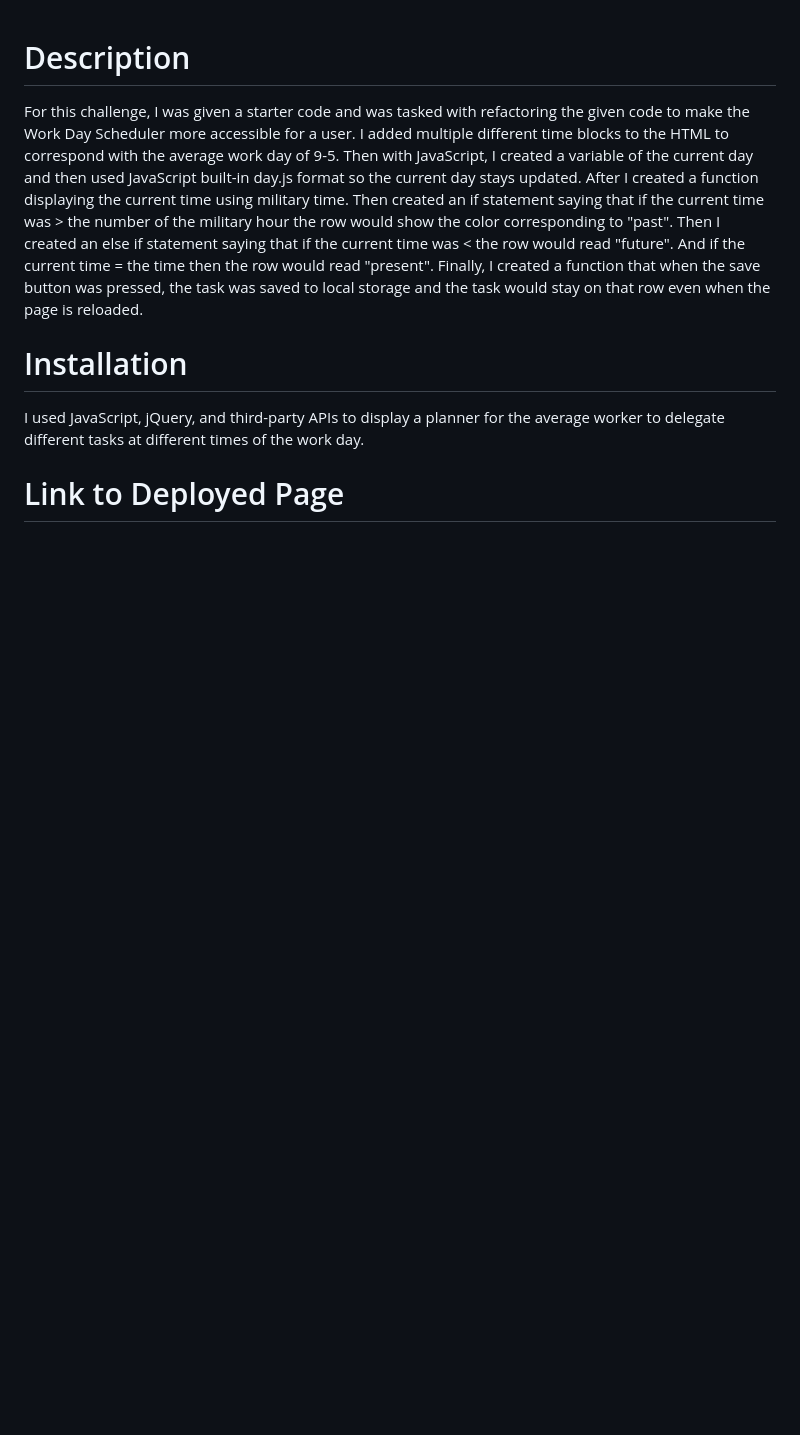
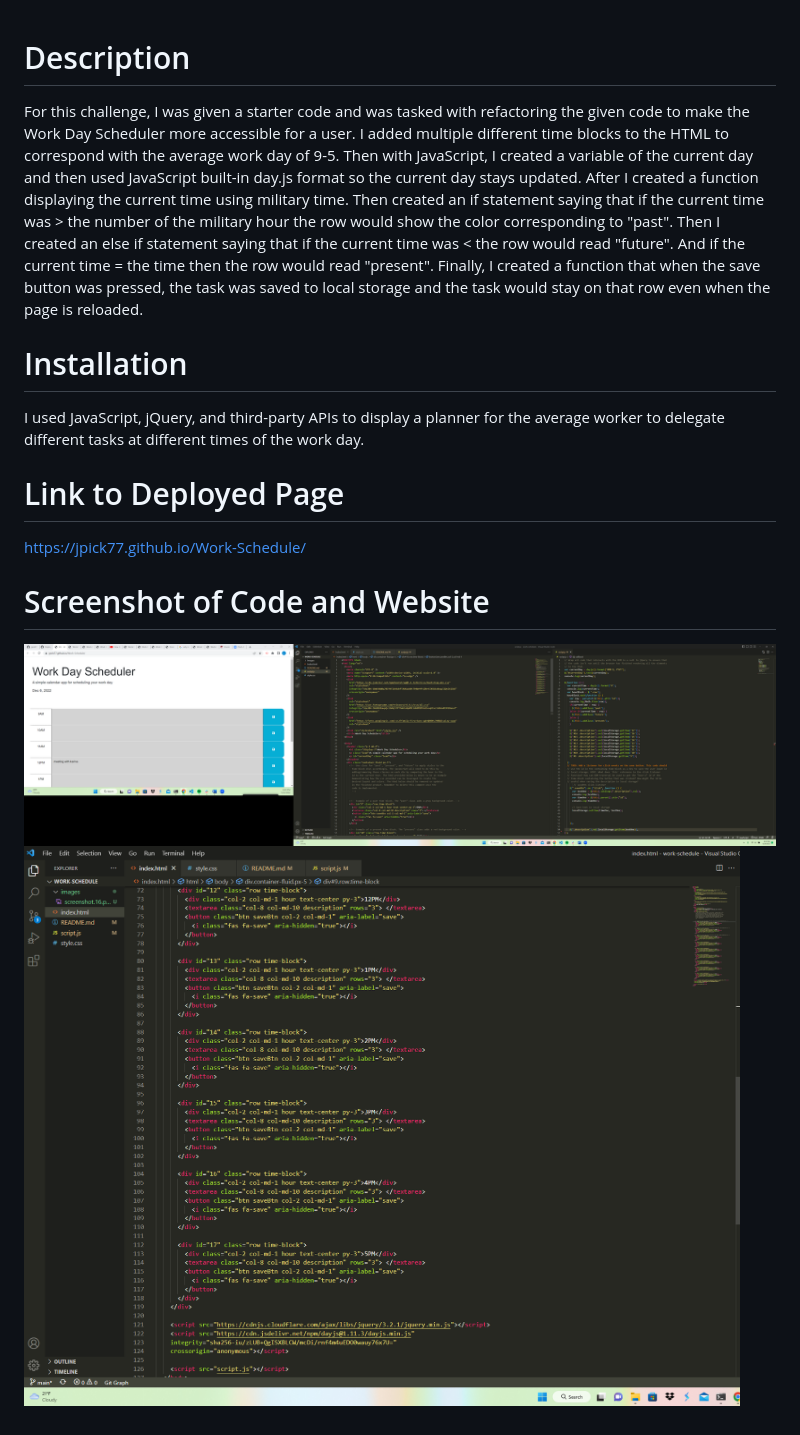
Before and after one commit to jpick77/Work-Day-Schedule, a Markdown page: README.md, the part around the change. Rendered like a GitHub page; pictures changed too: images/screenshot.16.png (added), images/screenshot.17.png (added); blank space fills up the shorter version.

Commit message:
finished the readme file

```diff
--- a/README.md
+++ b/README.md
@@ -5,3 +5,8 @@ For this challenge, I was given a starter code and was tasked with refactoring t
 I used JavaScript, jQuery, and third-party APIs to display a planner for the average worker to delegate different tasks at different times of the work day.
 
 # Link to Deployed Page
+https://jpick77.github.io/Work-Schedule/
+
+# Screenshot of Code and Website
+![Alt text](./images/screenshot.16.png "web.schedule.png")
+![Alt text](./images/screenshot.17.png "web.schedule.pic.1.png")
```
Also changed, not shown: 1 other file.
